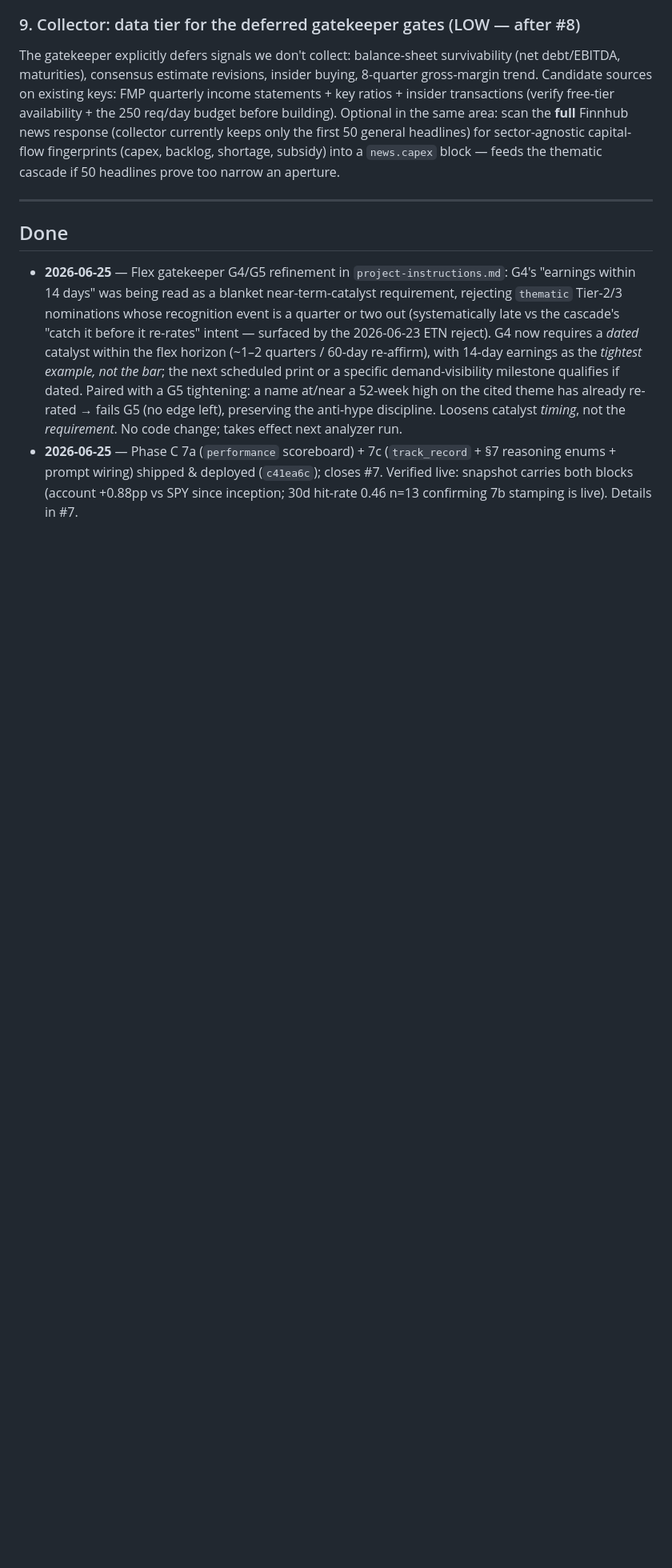
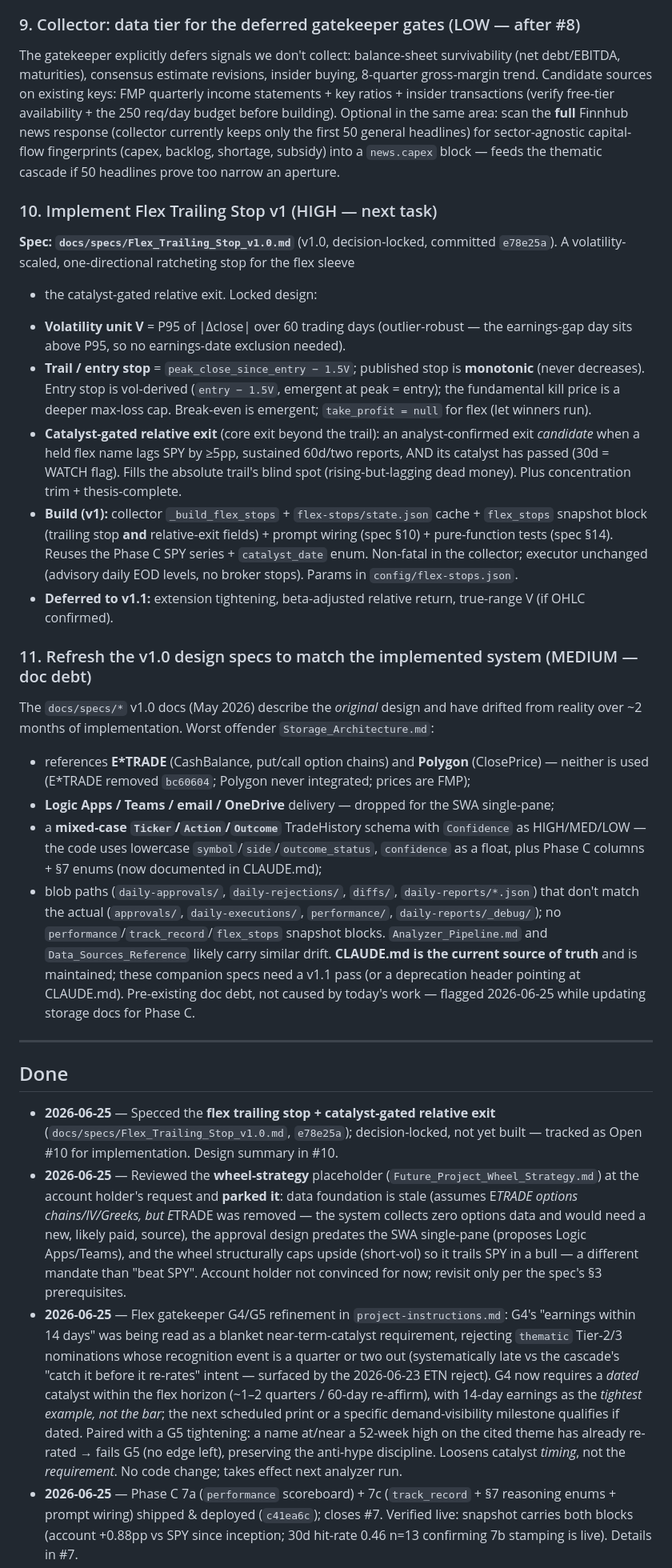
Before and after one commit to jgarrote83/portfolio-automation, a Markdown page: FOLLOWUPS.md, the part around one of its changes. Shown at 80% size. GitHub-like rendering; blank space fills up the shorter version.

```diff
--- a/FOLLOWUPS.md
+++ b/FOLLOWUPS.md
@@ -212,9 +220,59 @@ capital-flow fingerprints (capex, backlog, shortage, subsidy) into a
 `news.capex` block — feeds the thematic cascade if 50 headlines prove too
 narrow an aperture.
 
+### 10. Implement Flex Trailing Stop v1 (HIGH — next task)
+**Spec: `docs/specs/Flex_Trailing_Stop_v1.0.md`** (v1.0, decision-locked, committed
+`e78e25a`). A volatility-scaled, one-directional ratcheting stop for the flex sleeve
++ the catalyst-gated relative exit. Locked design:
+- **Volatility unit V** = P95 of |Δclose| over 60 trading days (outlier-robust — the
+  earnings-gap day sits above P95, so no earnings-date exclusion needed).
+- **Trail / entry stop** = `peak_close_since_entry − 1.5V`; published stop is
+  **monotonic** (never decreases). Entry stop is vol-derived (`entry − 1.5V`,
+  emergent at peak = entry); the fundamental kill price is a deeper max-loss cap.
+  Break-even is emergent; `take_profit = null` for flex (let winners run).
+- **Catalyst-gated relative exit** (core exit beyond the trail): an analyst-confirmed
+  exit *candidate* when a held flex name lags SPY by ≥5pp, sustained 60d/two reports,
+  AND its catalyst has passed (30d = WATCH flag). Fills the absolute trail's blind
+  spot (rising-but-lagging dead money). Plus concentration trim + thesis-complete.
+- **Build (v1):** collector `_build_flex_stops` + `flex-stops/state.json` cache +
+  `flex_stops` snapshot block (trailing stop **and** relative-exit fields) + prompt
+  wiring (spec §10) + pure-function tests (spec §14). Reuses the Phase C SPY series +
+  `catalyst_date` enum. Non-fatal in the collector; executor unchanged (advisory
+  daily EOD levels, no broker stops). Params in `config/flex-stops.json`.
+- **Deferred to v1.1:** extension tightening, beta-adjusted relative return,
+  true-range V (if OHLC confirmed).
+
+### 11. Refresh the v1.0 design specs to match the implemented system (MEDIUM — doc debt)
+The `docs/specs/*` v1.0 docs (May 2026) describe the *original* design and have drifted
+from reality over ~2 months of implementation. Worst offender `Storage_Architecture.md`:
+- references **E*TRADE** (CashBalance, put/call option chains) and **Polygon** (ClosePrice)
+  — neither is used (E*TRADE removed `bc60604`; Polygon never integrated; prices are FMP);
+- **Logic Apps / Teams / email / OneDrive** delivery — dropped for the SWA single-pane;
+- a **mixed-case `Ticker`/`Action`/`Outcome`** TradeHistory schema with `Confidence` as
+  HIGH/MED/LOW — the code uses lowercase `symbol`/`side`/`outcome_status`, `confidence` as
+  a float, plus Phase C columns + §7 enums (now documented in CLAUDE.md);
+- blob paths (`daily-approvals/`, `daily-rejections/`, `diffs/`, `daily-reports/*.json`)
+  that don't match the actual (`approvals/`, `daily-executions/`, `performance/`,
+  `daily-reports/_debug/`); no `performance`/`track_record`/`flex_stops` snapshot blocks.
+`Analyzer_Pipeline.md` and `Data_Sources_Reference` likely carry similar drift. **CLAUDE.md
+is the current source of truth** and is maintained; these companion specs need a v1.1 pass
+(or a deprecation header pointing at CLAUDE.md). Pre-existing doc debt, not caused by
+today's work — flagged 2026-06-25 while updating storage docs for Phase C.
+
 ---
 
 ## Done
+- **2026-06-25** — Specced the **flex trailing stop + catalyst-gated relative exit**
+  (`docs/specs/Flex_Trailing_Stop_v1.0.md`, `e78e25a`); decision-locked, not yet
+  built — tracked as Open #10 for implementation. Design summary in #10.
+- **2026-06-25** — Reviewed the **wheel-strategy** placeholder
+  (`Future_Project_Wheel_Strategy.md`) at the account holder's request and **parked
+  it**: data foundation is stale (assumes E*TRADE options chains/IV/Greeks, but
+  E*TRADE was removed — the system collects zero options data and would need a new,
+  likely paid, source), the approval design predates the SWA single-pane (proposes
+  Logic Apps/Teams), and the wheel structurally caps upside (short-vol) so it trails
+  SPY in a bull — a different mandate than "beat SPY". Account holder not convinced
+  for now; revisit only per the spec's §3 prerequisites.
 - **2026-06-25** — Flex gatekeeper G4/G5 refinement in `project-instructions.md`:
   G4's "earnings within 14 days" was being read as a blanket near-term-catalyst
   requirement, rejecting `thematic` Tier-2/3 nominations whose recognition event is
```
Also changed, not shown: other parts of FOLLOWUPS.md (+22 -14 lines), CLAUDE.md (+4 -1 lines).
